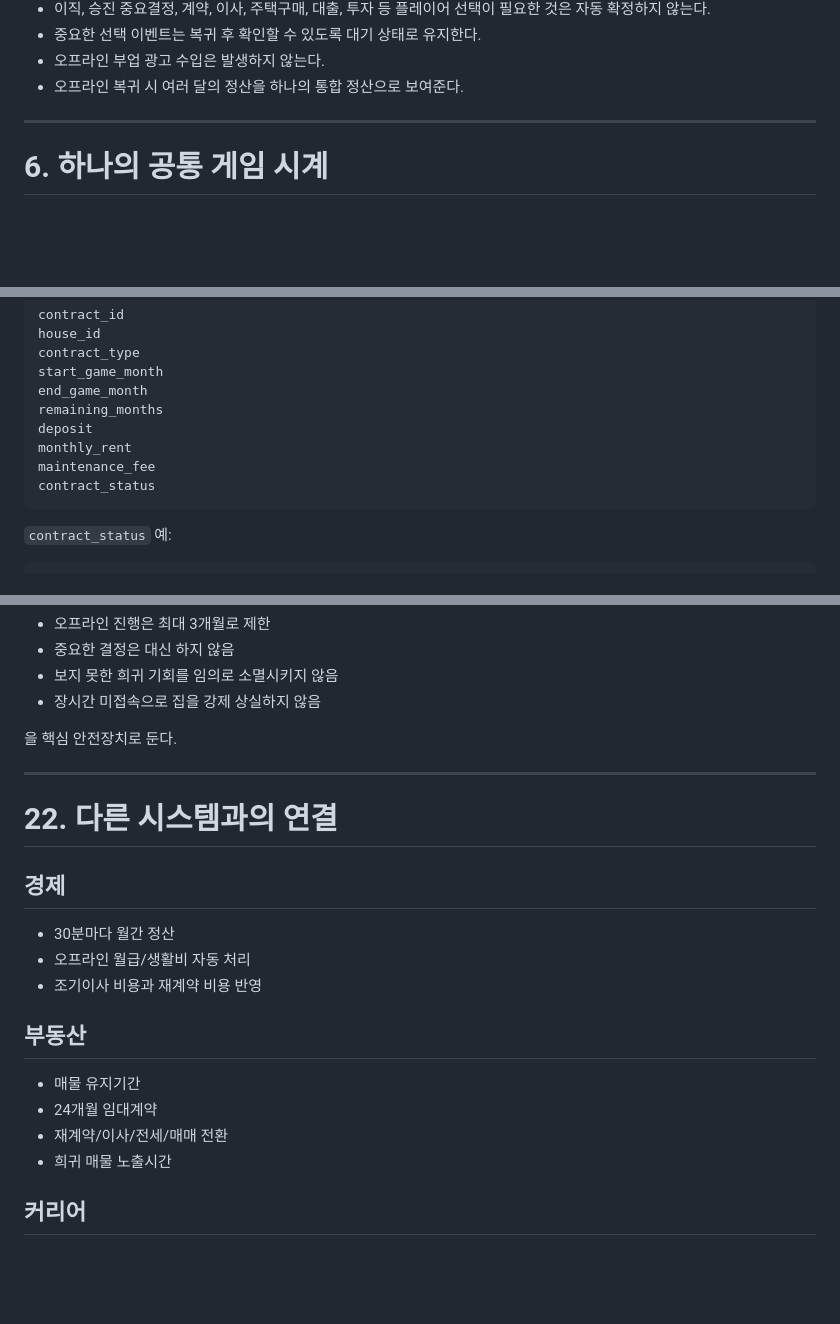
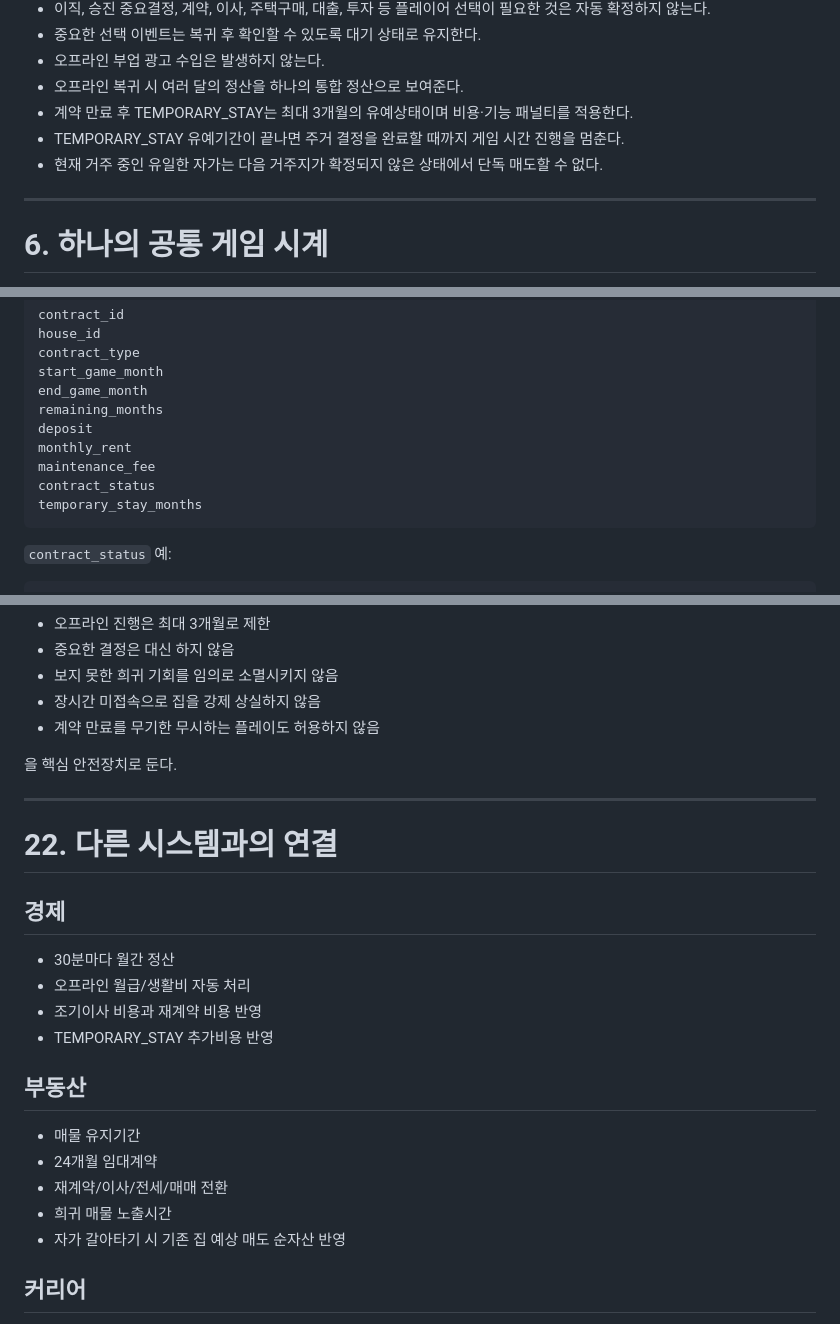
Before and after one commit to superhippoo/RealEstate, a Markdown page: 04_time_contract.md, 3 parts joined by grey strips. GitHub-like rendering; blank space fills up the shorter version.

````diff
--- a/04_time_contract.md
+++ b/04_time_contract.md
@@ -188,6 +188,9 @@
 - 중요한 선택 이벤트는 복귀 후 확인할 수 있도록 대기 상태로 유지한다.
 - 오프라인 부업 광고 수입은 발생하지 않는다.
 - 오프라인 복귀 시 여러 달의 정산을 하나의 통합 정산으로 보여준다.
+- 계약 만료 후 TEMPORARY_STAY는 최대 3개월의 유예상태이며 비용·기능 패널티를 적용한다.
+- TEMPORARY_STAY 유예기간이 끝나면 주거 결정을 완료할 때까지 게임 시간 진행을 멈춘다.
+- 현재 거주 중인 유일한 자가는 다음 거주지가 확정되지 않은 상태에서 단독 매도할 수 없다.
 
 ---
 
@@ -812,6 +884,7 @@ deposit
 monthly_rent
 maintenance_fee
 contract_status
+temporary_stay_months
 ```
 
 `contract_status` 예:
@@ -899,6 +972,7 @@ EXPIRED
 - 중요한 결정은 대신 하지 않음
 - 보지 못한 희귀 기회를 임의로 소멸시키지 않음
 - 장시간 미접속으로 집을 강제 상실하지 않음
+- 계약 만료를 무기한 무시하는 플레이도 허용하지 않음
 
 을 핵심 안전장치로 둔다.
 
@@ -910,12 +984,14 @@ EXPIRED
 - 30분마다 월간 정산
 - 오프라인 월급/생활비 자동 처리
 - 조기이사 비용과 재계약 비용 반영
+- TEMPORARY_STAY 추가비용 반영
 
 ## 부동산
 - 매물 유지기간
 - 24개월 임대계약
 - 재계약/이사/전세/매매 전환
 - 희귀 매물 노출시간
+- 자가 갈아타기 시 기존 집 예상 매도 순자산 반영
 
 ## 커리어
 - 사회생활 경과기간
````
Also changed, not shown: other parts of 04_time_contract.md (+100 -24 lines).
